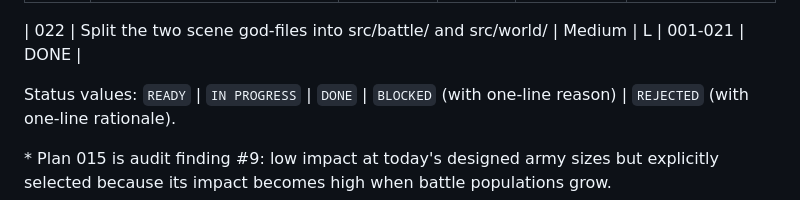
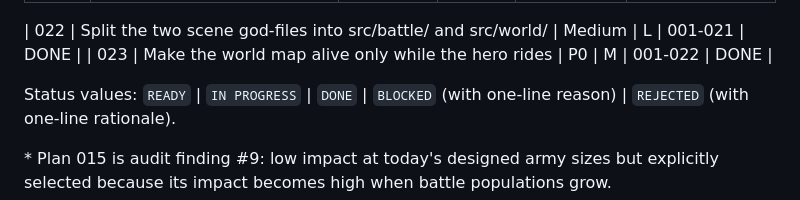
Before and after one commit to Mirator/bannerfall, a Markdown page: plans/README.md, the part around the change. Rendered like a GitHub page.

```diff
--- a/plans/README.md
+++ b/plans/README.md
@@ -39,6 +39,7 @@ conditions, and update its status row when done.
 | 021 | Make the encounter legible — unit counts, hover details, and battle brief/aftermath screens | P1 | L | 020 | DONE |
 
 | 022 | Split the two scene god-files into src/battle/ and src/world/ | Medium | L | 001-021 | DONE |
+| 023 | Make the world map alive only while the hero rides | P0 | M | 001-022 | DONE |
 
 Status values: `READY` | `IN PROGRESS` | `DONE` | `BLOCKED` (with one-line
 reason) | `REJECTED` (with one-line rationale).
```
Also changed, not shown: AGENTS.md (+65 -3 lines), plans/023-world-alive-while-you-ride.md (added, +165 -0 lines).
